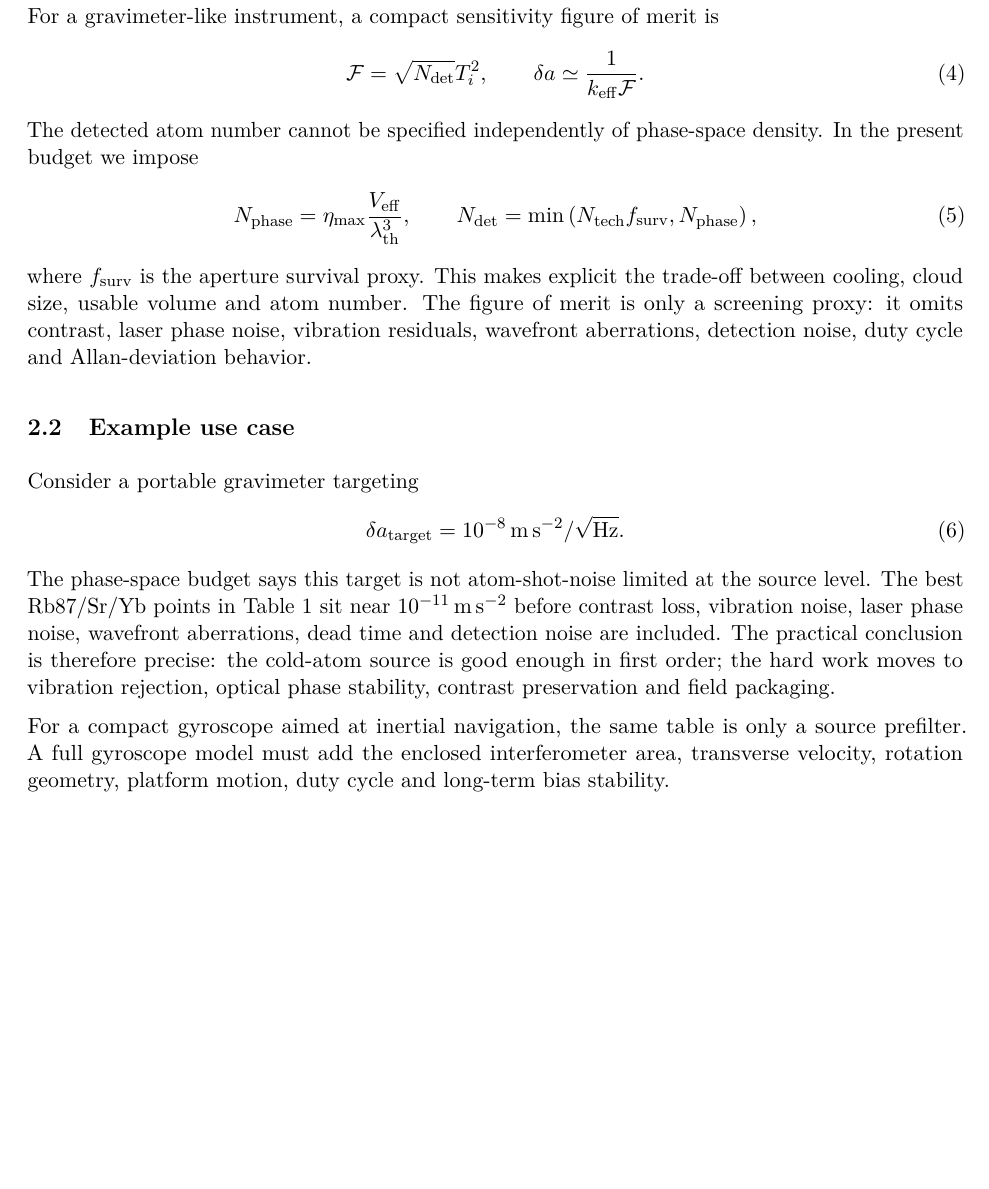
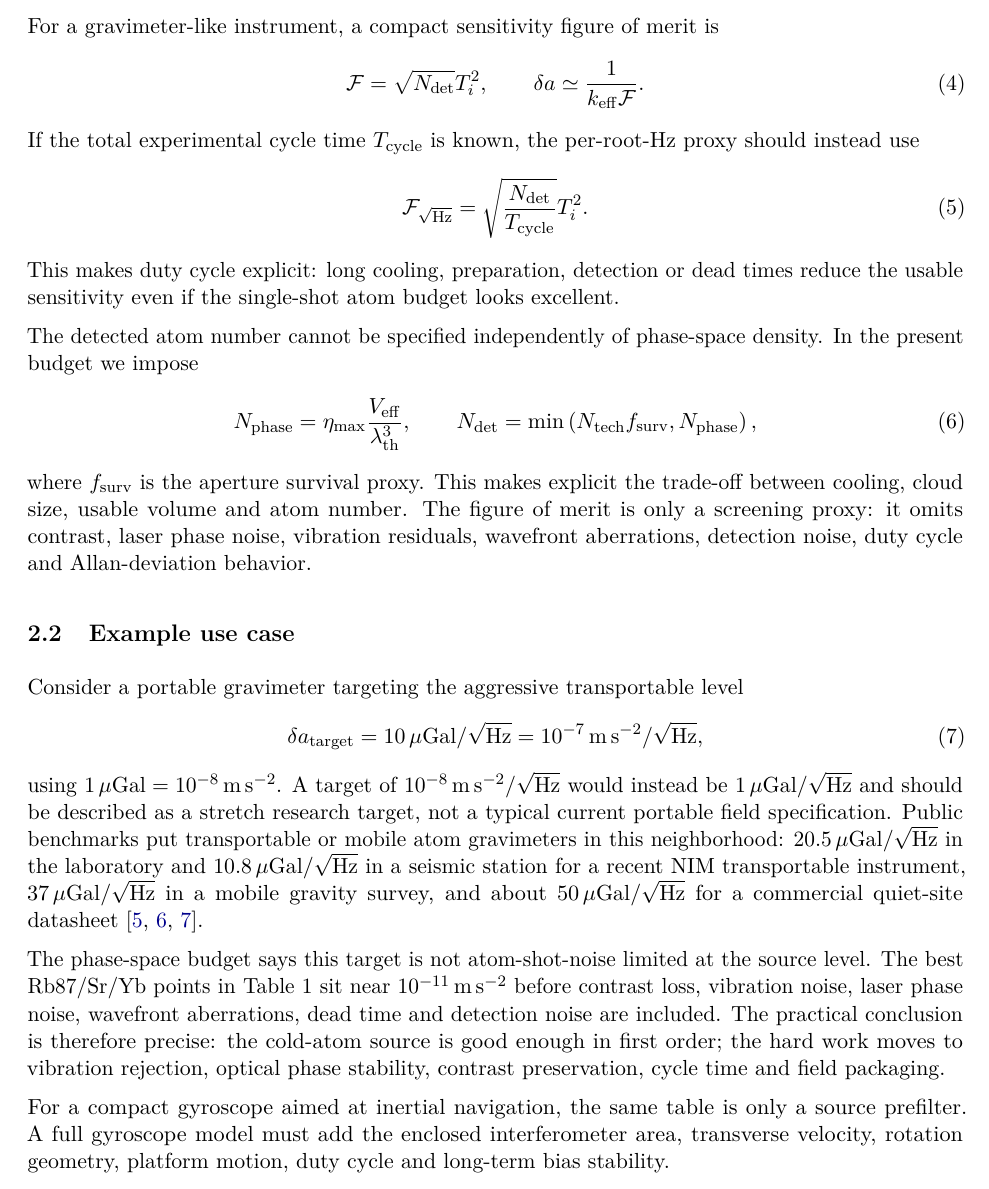
Before and after one commit to pascalMontmory/FondamentalWork, a LaTeX paper (cellule-phase-vitesse-gup/phase_space_cad_quantum_sensors.tex): part of page 2 of 5 before the commit and part of page 2 of 6 after it, cut so that both start at the same text, the shorter picture padded with empty space. Compiled offline with pdfLaTeX.

Commit message:
Update CAD LaTeX gravimeter benchmark context

```diff
--- a/cellule-phase-vitesse-gup/phase_space_cad_quantum_sensors.tex
+++ b/cellule-phase-vitesse-gup/phase_space_cad_quantum_sensors.tex
@@ -96,6 +96,15 @@ For a gravimeter-like instrument, a compact sensitivity figure of merit is
 \qquad
 \delta a\simeq\frac{1}{k_{\rm eff}{\cal F}}.
 \end{equation}
+If the total experimental cycle time $T_{\rm cycle}$ is known, the
+per-root-Hz proxy should instead use
+\begin{equation}
+{\cal F}_{\sqrt{\rm Hz}}=\sqrt{\frac{N_{\rm det}}{T_{\rm cycle}}}T_i^2.
+\end{equation}
+This makes duty cycle explicit: long cooling, preparation, detection or dead
+times reduce the usable sensitivity even if the single-shot atom budget looks
+excellent.
+
 The detected atom number cannot be specified independently of phase-space
 density. In the present budget we impose
 \begin{equation}
@@ -111,17 +120,29 @@ and Allan-deviation behavior.
 
 \subsection{Example use case}
 
-Consider a portable gravimeter targeting
+Consider a portable gravimeter targeting the aggressive transportable level
 \begin{equation}
-\delta a_{\rm target}=10^{-8}\,{\rm m\,s^{-2}/\sqrt{Hz}}.
+\delta a_{\rm target}=10\,\mu{\rm Gal}/\sqrt{\rm Hz}
+=10^{-7}\,{\rm m\,s^{-2}/\sqrt{Hz}},
 \end{equation}
+using $1\,\mu{\rm Gal}=10^{-8}\,{\rm m\,s^{-2}}$. A target of
+$10^{-8}\,{\rm m\,s^{-2}/\sqrt{Hz}}$ would instead be
+$1\,\mu{\rm Gal}/\sqrt{\rm Hz}$ and should be described as a stretch research
+target, not a typical current portable field specification.
+Public benchmarks put transportable or mobile atom gravimeters in this
+neighborhood: $20.5\,\mu{\rm Gal}/\sqrt{\rm Hz}$ in the laboratory and
+$10.8\,\mu{\rm Gal}/\sqrt{\rm Hz}$ in a seismic station for a recent NIM
+transportable instrument, $37\,\mu{\rm Gal}/\sqrt{\rm Hz}$ in a mobile gravity
+survey, and about $50\,\mu{\rm Gal}/\sqrt{\rm Hz}$ for a commercial quiet-site
+datasheet \cite{nim-transportable, mobile-gravity-survey, muquans-aqg}.
+
 The phase-space budget says this target is not atom-shot-noise limited at the
 source level. The best Rb87/Sr/Yb points in Table~1 sit near
 $10^{-11}\,{\rm m\,s^{-2}}$ before contrast loss, vibration noise, laser phase
 noise, wavefront aberrations, dead time and detection noise are included. The
 practical conclusion is therefore precise: the cold-atom source is good enough
 in first order; the hard work moves to vibration rejection, optical phase
-stability, contrast preservation and field packaging.
+stability, contrast preservation, cycle time and field packaging.
 
 For a compact gyroscope aimed at inertial navigation, the same table is only a
 source prefilter. A full gyroscope model must add the enclosed interferometer
```
Also changed, not shown: cellule-phase-vitesse-gup/phase_space_cad_quantum_sensors.tex (23 more changed lines).
